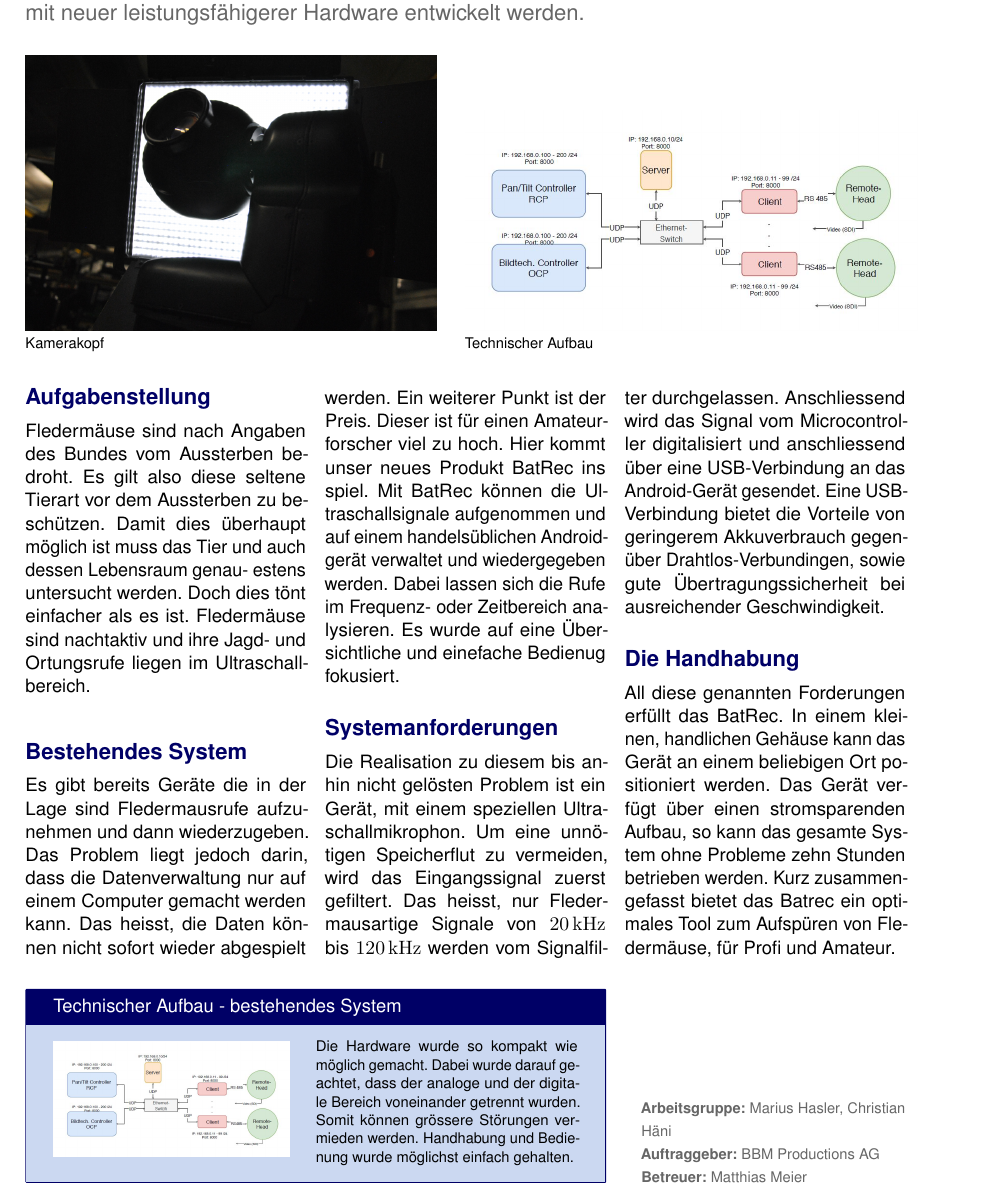
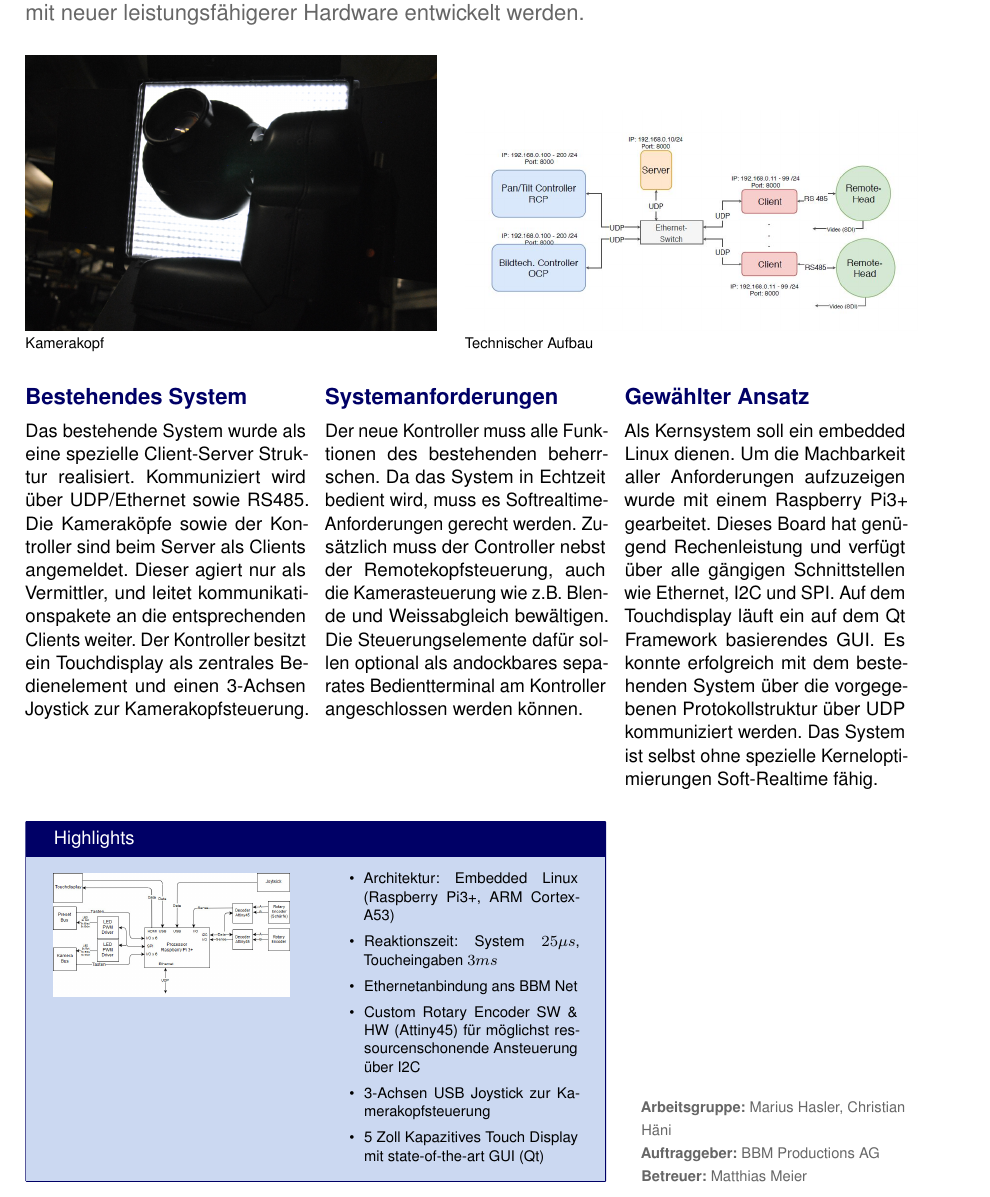
Before and after one commit to chP6/FactsheetP5, a LaTeX document (rekaco.tex, which reads rekacoContent.tex): part of the page, cut so that both start at the same text. Compiled offline with pdfLaTeX.

Commit message:
Hauptteil

```diff
--- a/rekacoContent.tex
+++ b/rekacoContent.tex
@@ -25,55 +25,29 @@ In einem bestehenden System zur Fernsteuerung von Kameras das bei der Produktion
 }
 
 \fscontent{
-    \section{Aufgabenstellung}
-    Fledermäuse sind nach Angaben des  Bundes vom Aussterben bedroht. Es gilt
-    also  diese  seltene  Tierart  vor dem  Aussterben  zu  beschützen. Damit
-    dies  überhaupt möglich  ist muss  das Tier  und auch  dessen Lebensraum
-    genau-  estens  untersucht  werden. Doch   dies  tönt  einfacher  als  es
-    ist. Fledermäuse sind nachtaktiv und ihre Jagd- und Ortungsrufe liegen im
-    Ultraschallbereich.
-
     \section{Bestehendes System}
-    Es gibt  bereits Geräte die  in der Lage sind  Fledermausrufe aufzunehmen
-    und  dann  wiederzugeben.   Das  Problem  liegt  jedoch  darin,  dass  die
-    Datenverwaltung nur  auf einem  Computer gemacht werden  kann. Das heisst,
-    die  Daten können  nicht  sofort wieder  abgespielt werden. Ein  weiterer
-    Punkt  ist  der  Preis. Dieser  ist für  einen  Amateurforscher  viel  zu
-    hoch. Hier kommt unser neues Produkt  BatRec ins spiel. Mit BatRec können
-    die Ultraschallsignale aufgenommen und auf einem handelsüblichen Android-
-    gerät verwaltet und  wiedergegeben werden. Dabei lassen sich  die Rufe im
-    Frequenz- oder Zeitbereich analysieren. Es  wurde auf eine Übersichtliche
-    und einefache Bedienug fokusiert.
+    Das bestehende System wurde als eine spezielle Client-Server Struktur realisiert. Kommuniziert wird über UDP/Ethernet sowie RS485. Die Kameraköpfe sowie der Kontroller sind beim Server als Clients angemeldet. Dieser agiert nur als Vermittler, und leitet kommunikationspakete an die entsprechenden Clients weiter. Der Kontroller besitzt ein Touchdisplay als zentrales Bedienelement und einen 3-Achsen Joystick zur Kamerakopfsteuerung.
 
     \section{Systemanforderungen}
-    Die  Realisation zu  diesem  bis  anhin nicht  gelösten  Problem ist  ein
-    Gerät,  mit  einem  speziellen Ultraschallmikrophon. Um  eine  unnötigen
-    Speicherflut zu  vermeiden, wird das Eingangssignal  zuerst gefiltert. Das
-    heisst, nur Fledermausartige Signale  von \SI{20}{\kHz} bis \SI{120}{\kHz}
-    werden vom  Signalfilter durchgelassen. Anschliessend wird das  Signal vom
-    Microcontroller digitalisiert und  anschliessend über eine USB-Verbindung
-    an das  Android-Gerät gesendet.  Eine USB-Verbindung  bietet die Vorteile
-    von geringerem Akkuverbrauch gegen\"uber Drahtlos-Verbundingen, sowie gute
-    \"Ubertragungssicherheit bei ausreichender Geschwindigkeit.
+    Der neue Kontroller muss alle Funktionen des bestehenden beherrschen. Da das System in Echtzeit bedient wird, muss es Softrealtime-Anforderungen gerecht werden. Zusätzlich muss der Controller nebst der Remotekopfsteuerung, auch die Kamerasteuerung wie z.B. Blende und Weissabgleich bewältigen. Die Steuerungselemente dafür sollen optional als andockbares separates Bedientterminal am Kontroller angeschlossen werden können.
 
-    \section{Die Handhabung}
-    All  diese genannten  Forderungen erfüllt  das BatRec. In  einem kleinen,
-    handlichen Gehäuse kann  das Gerät an einem  beliebigen Ort positioniert
-    werden. Das  Gerät verfügt  über einen  stromsparenden Aufbau,  so kann
-    das  gesamte  System ohne  Probleme  zehn  Stunden betrieben  werden. Kurz
-    zusammengefasst bietet  das Batrec ein  optimales Tool zum  Aufspüren von
-    Fledermäuse, für Profi und Amateur.
+    \section{Gewählter Ansatz}
+    Als Kernsystem soll ein embedded Linux dienen. Um die Machbarkeit aller Anforderungen aufzuzeigen wurde mit einem Raspberry Pi3+ gearbeitet. Dieses Board hat genügend Rechenleistung und verfügt über alle gängigen Schnittstellen wie Ethernet, I2C und SPI. Auf dem Touchdisplay läuft ein auf dem Qt Framework basierendes GUI. Es konnte erfolgreich mit dem bestehenden System über die vorgegebenen Protokollstruktur über UDP kommuniziert werden. Das System ist selbst ohne spezielle Kerneloptimierungen Soft-Realtime fähig.
 }
 
-\infobox{Technischer Aufbau - bestehendes System}{%
+\infobox{Highlights}{%
     \begin{minipage}[t][][b]{0.45\textwidth}
-        \includegraphics[width=\textwidth]{images/aufbau}
+        \includegraphics[width=\textwidth]{images/Blockschaltbild}
     \end{minipage}
     \hfill
     \begin{minipage}[t][][b]{0.50\textwidth}
-        Die  Hardware wurde  so  kompakt wie  möglich  gemacht.  Dabei  wurde
-        darauf geachtet, dass der analoge und der digitale Bereich voneinander
-        getrennt wurden. Somit können  grössere Störungen vermieden werden.
-        Handhabung und Bedienung wurde möglichst einfach gehalten.
+    	\begin{itemize}
+    		\item Architektur: Embedded Linux (Raspberry Pi3+, ARM Cortex-A53)
+    		\item Reaktionszeit: System $25\mu s$, Toucheingaben $3ms$
+    		\item Ethernetanbindung ans BBM Net
+    		\item Custom Rotary Encoder SW \& HW (Attiny45) für möglichst ressourcenschonende Ansteuerung über I2C
+    		\item 3-Achsen USB Joystick zur Kamerakopfsteuerung
+    		\item 5 Zoll Kapazitives Touch Display mit state-of-the-art GUI (Qt)
+    	\end{itemize}
     \end{minipage}
 }
```
Also changed, not shown: images/Blockschaltbild.jpg (added), images/batrec0.png (deleted), images/batrec1.jpg (deleted), images/batrec2.jpg (deleted).
